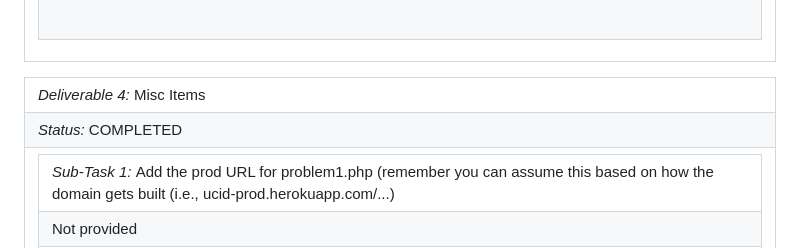
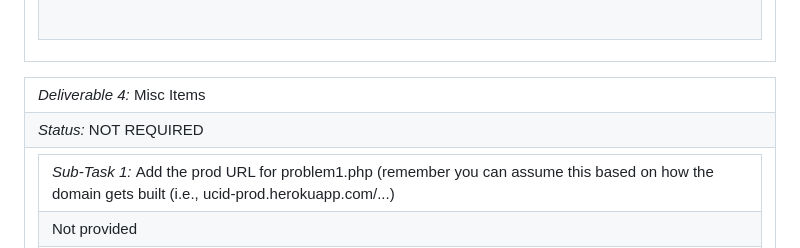
Before and after one commit to ZacharyGonzalez/IT202-ZG59-7, a Markdown page: HW2/zg59-M2-PHP-HW.md, the part around the change. GitHub-like rendering.

```diff
--- a/HW2/zg59-M2-PHP-HW.md
+++ b/HW2/zg59-M2-PHP-HW.md
@@ -27,7 +27,7 @@
 <tr><td> <em>Sub-Task 2: </em> Describe how you solved the problem</td></tr>
 <tr><td> <em>Response:</em> <p>if the value is a string, convert to float then take abs then typecast back to string. if its an in just take the absolute value of it.</p><br></td></tr>
 </table></td></tr>
-<table><tr><td> <em>Deliverable 4: </em> Misc Items </td></tr><tr><td><em>Status: </em> <span style="color: green;">COMPLETED</td></tr>
+<table><tr><td> <em>Deliverable 4: </em> Misc Items </td></tr><tr><td><em>Status: </em> <span style="color: green;">NOT REQUIRED</td></tr>
 <tr><td><table><tr><td> <em>Sub-Task 1: </em> Add the prod URL for problem1.php (remember you can assume this based on how the domain gets built (i.e., ucid-prod.herokuapp.com/...)</td></tr>
 <tr><td>Not provided</td></tr>
 <tr><td> <em>Sub-Task 2: </em> Add the prod URL for problem2.php (remember you can assume this based on how the domain gets built (i.e., ucid-prod.herokuapp.com/...)</td></tr>
```
